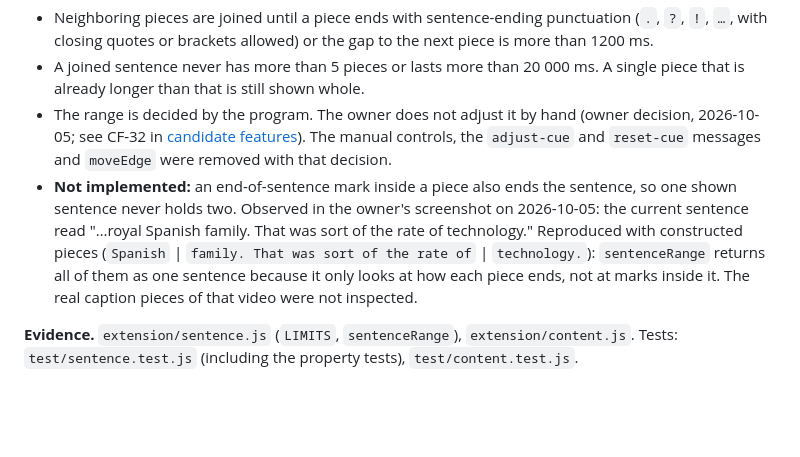
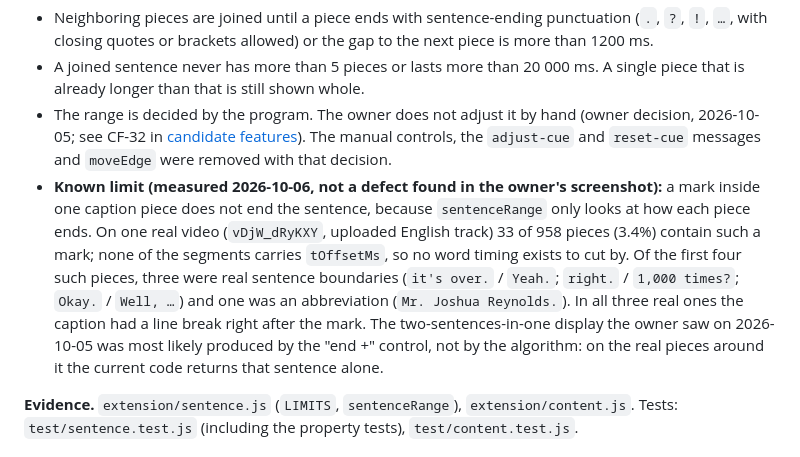
Before and after one commit to dishangyijiao/soundkey, a Markdown page: docs/requirements.md, the part around the change. Rendered like a GitHub page; blank space fills up the shorter version.

```diff
--- a/docs/requirements.md
+++ b/docs/requirements.md
@@ -26,7 +26,7 @@ Statuses: **Implemented** (holds and is tested), **Partial** (part of it holds),
 - Neighboring pieces are joined until a piece ends with sentence-ending punctuation (`.`, `?`, `!`, `…`, with closing quotes or brackets allowed) or the gap to the next piece is more than 1200 ms.
 - A joined sentence never has more than 5 pieces or lasts more than 20 000 ms. A single piece that is already longer than that is still shown whole.
 - The range is decided by the program. The owner does not adjust it by hand (owner decision, 2026-10-05; see CF-32 in [candidate features](candidate-features.md)). The manual controls, the `adjust-cue` and `reset-cue` messages and `moveEdge` were removed with that decision.
-- **Not implemented:** an end-of-sentence mark inside a piece also ends the sentence, so one shown sentence never holds two. Observed in the owner's screenshot on 2026-10-05: the current sentence read "…royal Spanish family. That was sort of the rate of technology." Reproduced with constructed pieces (`Spanish` | `family. That was sort of the rate of` | `technology.`): `sentenceRange` returns all of them as one sentence because it only looks at how each piece ends, not at marks inside it. The real caption pieces of that video were not inspected.
+- **Known limit (measured 2026-10-06, not a defect found in the owner's screenshot):** a mark inside one caption piece does not end the sentence, because `sentenceRange` only looks at how each piece ends. On one real video (`vDjW_dRyKXY`, uploaded English track) 33 of 958 pieces (3.4%) contain such a mark; none of the segments carries `tOffsetMs`, so no word timing exists to cut by. Of the first four such pieces, three were real sentence boundaries (`it's over.` / `Yeah.`; `right.` / `1,000 times?`; `Okay.` / `Well, …`) and one was an abbreviation (`Mr. Joshua Reynolds.`). In all three real ones the caption had a line break right after the mark. The two-sentences-in-one display the owner saw on 2026-10-05 was most likely produced by the "end +" control, not by the algorithm: on the real pieces around it the current code returns that sentence alone.
 
 **Evidence.** `extension/sentence.js` (`LIMITS`, `sentenceRange`), `extension/content.js`. Tests: `test/sentence.test.js` (including the property tests), `test/content.test.js`.
 
```
Also changed, not shown: docs/candidate-features.md (+1 -1 lines).
